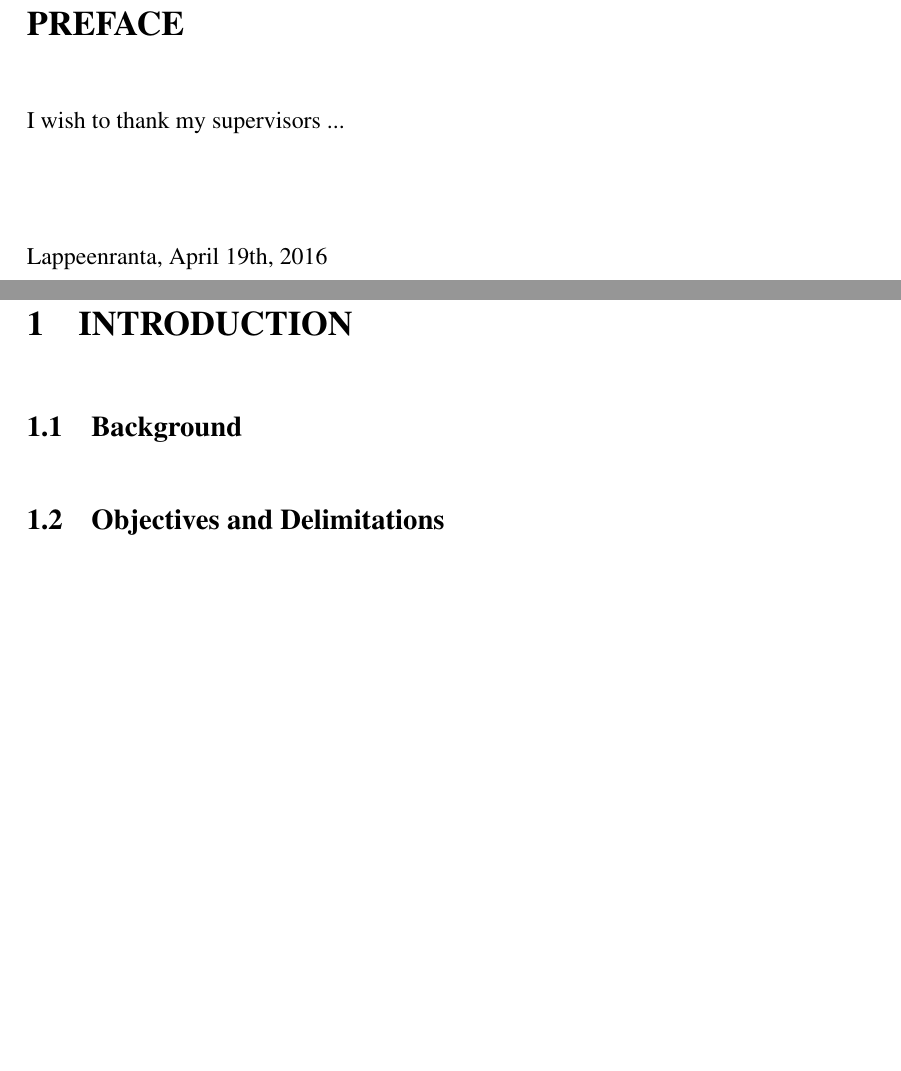
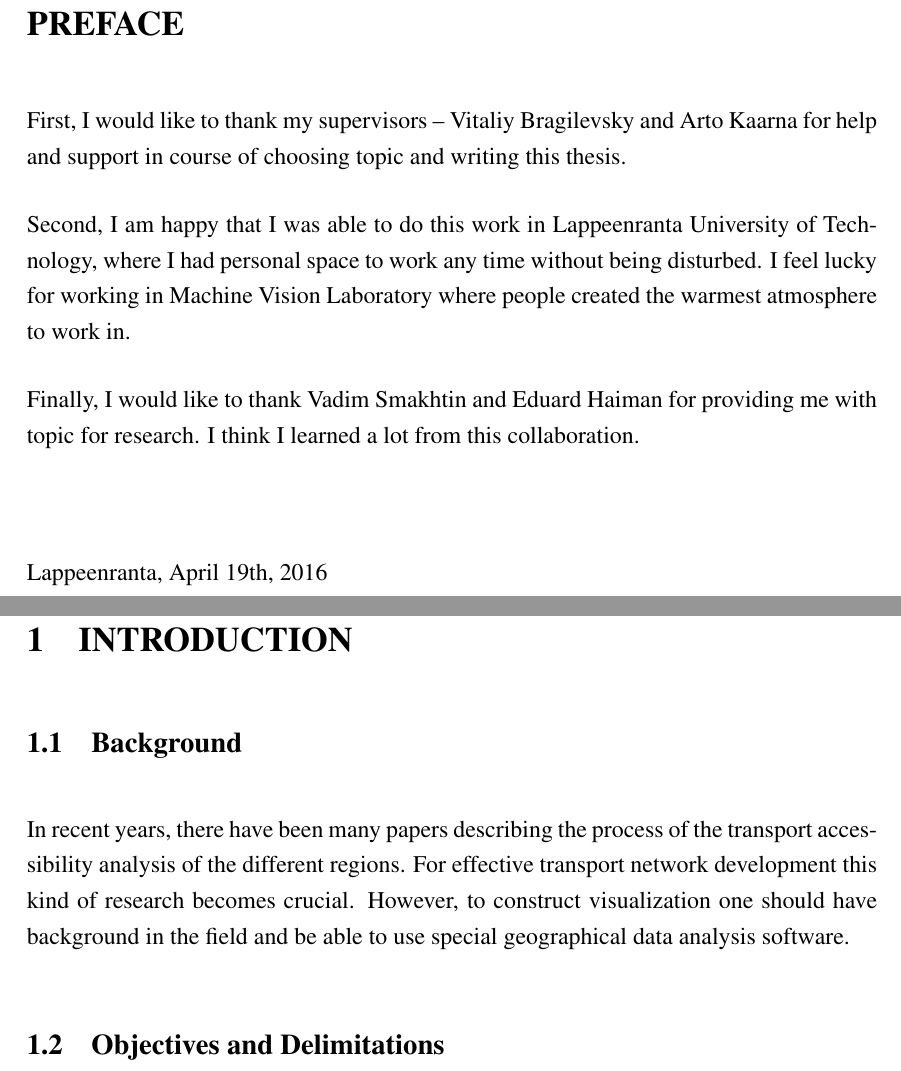
Before and after one commit to tikhonbelousko/thesis, a LaTeX thesis (src/thesis.tex, which reads src/chapters/introduction.tex, src/chapters/preface.tex): two parts of pages 3 and 6 of 48, joined at a grey line, cut so that both start at the same text, the shorter picture padded with empty space. Compiled offline with pdfLaTeX.

Commit message:
Finish introduction part.

```diff
--- a/src/chapters/introduction.tex
+++ b/src/chapters/introduction.tex
@@ -2,7 +2,10 @@
 \section{INTRODUCTION}
 
 \subsection{Background}
-% In recent years, there have been many papers describing ...
+In recent years, there have been many papers describing the process of the transport accessibility
+analysis  of the different regions. For effective transport network development this kind
+of research becomes crucial. However, to construct visualization one should have background
+in the field and be able to use special geographical data analysis software.
 
 \subsection{Objectives and Delimitations}
 The objective of this thesis is to design a software for transport accessibility analysis
--- a/src/chapters/preface.tex
+++ b/src/chapters/preface.tex
@@ -1,6 +1,15 @@
+%!TEX root = ../thesis.tex
+
 \begin{preface}
-I wish to thank my supervisors ...
+First, I would like to thank my supervisors -- Vitaliy Bragilevsky and Arto Kaarna for
+help and support in course of choosing topic and writing this thesis.
 
+Second, I am happy that I was able to do this work in Lappeenranta University of Technology,
+where I had personal space to work any time without being disturbed. I feel lucky for
+working in Machine Vision Laboratory where people created the warmest atmosphere to work in.
+
+Finally, I would like to thank Vadim Smakhtin and Eduard Haiman for providing me with topic
+for research. I think I learned a lot from this collaboration.
 
 
 \
```
Also changed, not shown: src/chapters/abstract.tex (+3 -1 lines), src/chapters/integration.tex (+1 -6 lines), src/chapters/introduction.tex (4 more changed lines).
